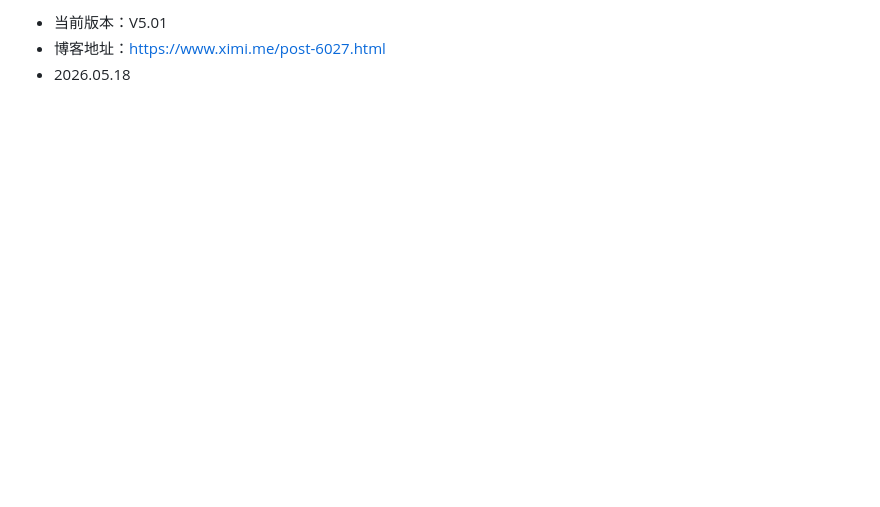
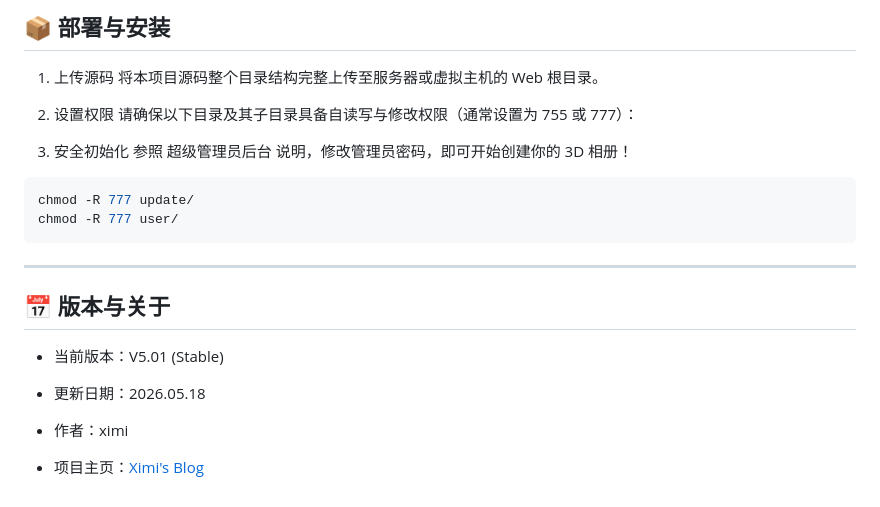
Before and after one commit to xm-nas/ximi-photo, a Markdown page: README.md, the part around one of its changes. GitHub-like rendering; blank space fills up the shorter version.

````diff
--- a/README.md
+++ b/README.md
@@ -68,4 +90,28 @@ $config = array (
 
-- 当前版本：V5.01
-- 博客地址：https://www.ximi.me/post-6027.html
-- 2026.05.18
+## 📦 部署与安装
+
+1. 上传源码
+将本项目源码整个目录结构完整上传至服务器或虚拟主机的 Web 根目录。
+
+2. 设置权限
+请确保以下目录及其子目录具备自读写与修改权限（通常设置为 755 或 777）：
+
+3. 安全初始化
+参照 超级管理员后台 说明，修改管理员密码，即可开始创建你的 3D 相册！
+
+```Bash
+chmod -R 777 update/
+chmod -R 777 user/
+```
+
+---
+
+## 📅 版本与关于
+
+* 当前版本：V5.01 (Stable)
+
+* 更新日期：2026.05.18
+
+* 作者：ximi
+
+* 项目主页：[Ximi's Blog](https://www.ximi.me/post-6027.html)
````
Also changed, not shown: other parts of README.md (+60 -38 lines).
